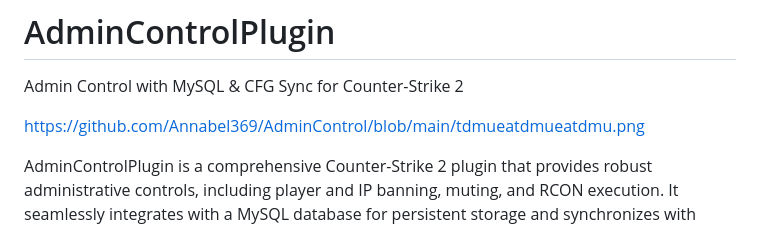
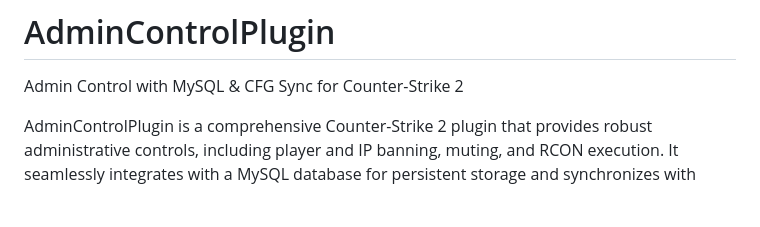
Before and after one commit to Annabel369/AdminControl, a Markdown page: README.md, the part around the change. Drawn GitHub-style; blank space fills up the shorter version.

```diff
--- a/README.md
+++ b/README.md
@@ -1,7 +1,5 @@
 # AdminControlPlugin
 Admin Control with MySQL & CFG Sync for Counter-Strike 2
-
-https://github.com/Annabel369/AdminControl/blob/main/tdmueatdmueatdmu.png
 
 
 AdminControlPlugin is a comprehensive Counter-Strike 2 plugin that provides robust administrative controls, including player and IP banning, muting, and RCON execution. It seamlessly integrates with a MySQL database for persistent storage and synchronizes with native server configuration files. The plugin's modular design makes it easy to maintain and expand.
```
